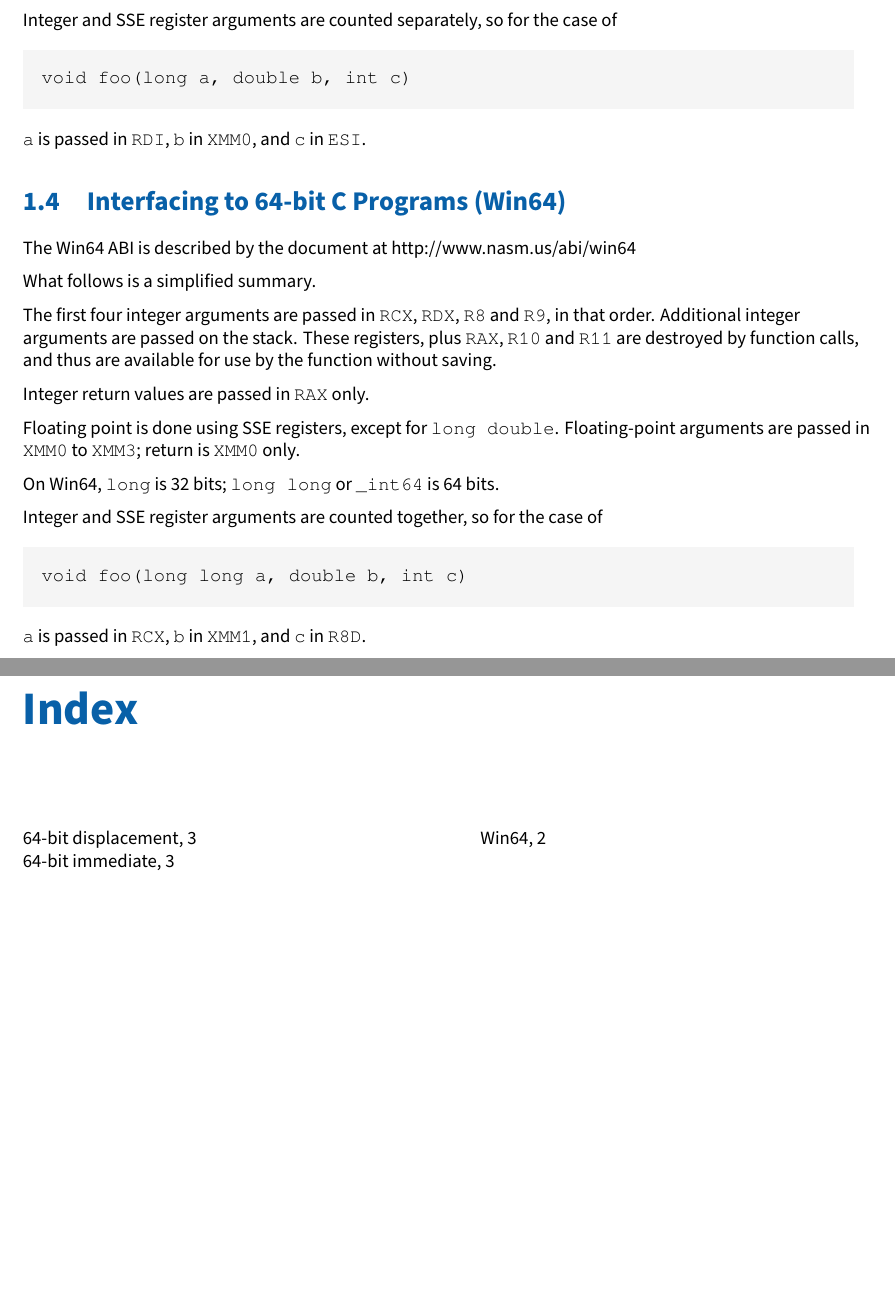
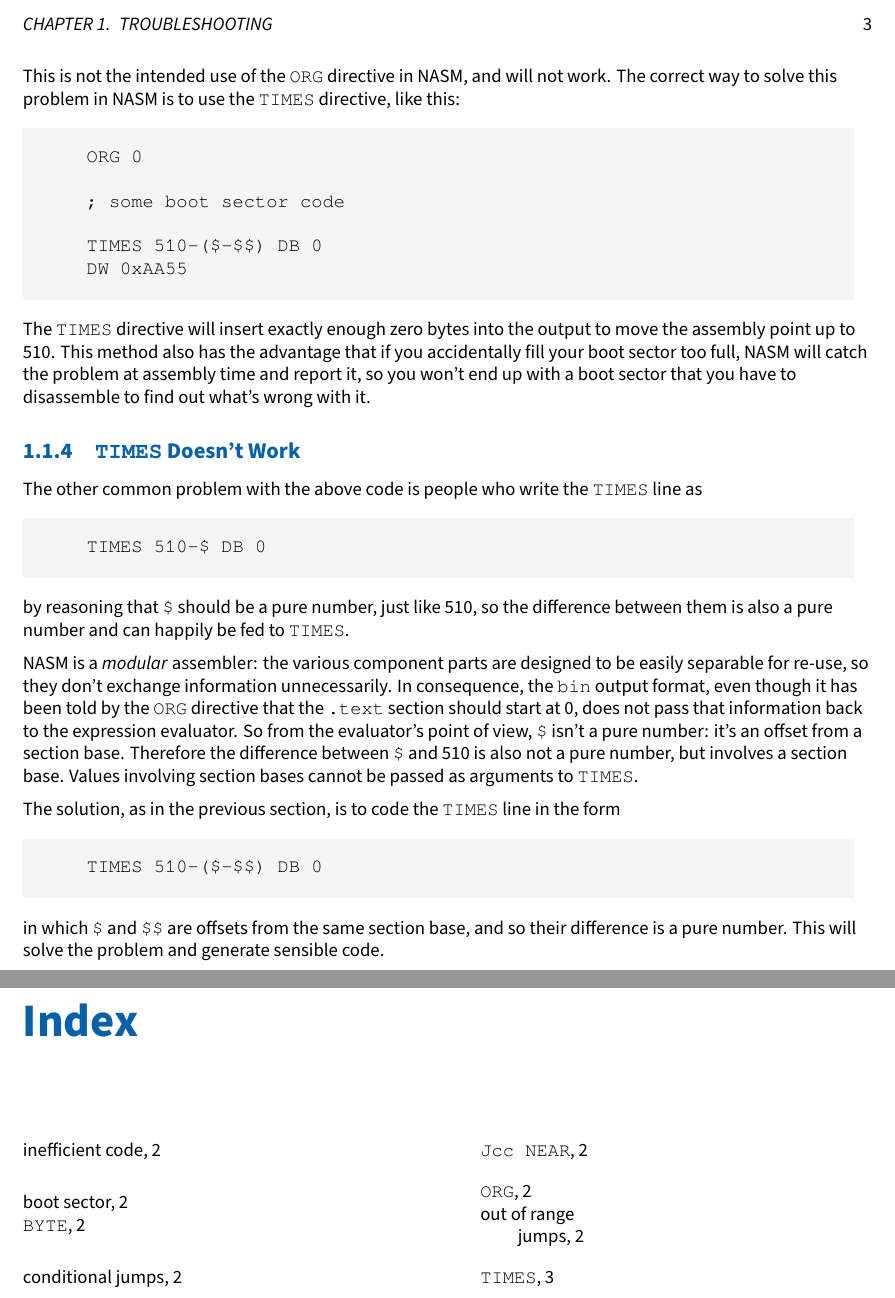
Before and after one commit to cyrillos/nasm-doc, a LaTeX book (src/nasm.tex): two parts of pages 5 and 6 of 6 before the commit and two parts of pages 4 and 5 of 5 after it, joined at a grey line, cut at the place of the change, the shorter picture padded with empty space. Compiled offline with XeLaTeX.

Commit message:
update
Signed-off-by: Cyrill Gorcunov <gorcunov@gmail.com>

```diff
--- a/src/nasm.tex
+++ b/src/nasm.tex
@@ -148,7 +148,8 @@
 %\input{src/16bit.tex}
 %\input{src/32bit.tex}
 %\input{src/mixsize.tex}
-\input{src/64bit.tex}
+%\input{src/64bit.tex}
+\input{src/trouble.tex}
 
 \printindex
 
```
Also changed, not shown: src/trouble.tex (added, +114 -0 lines).
